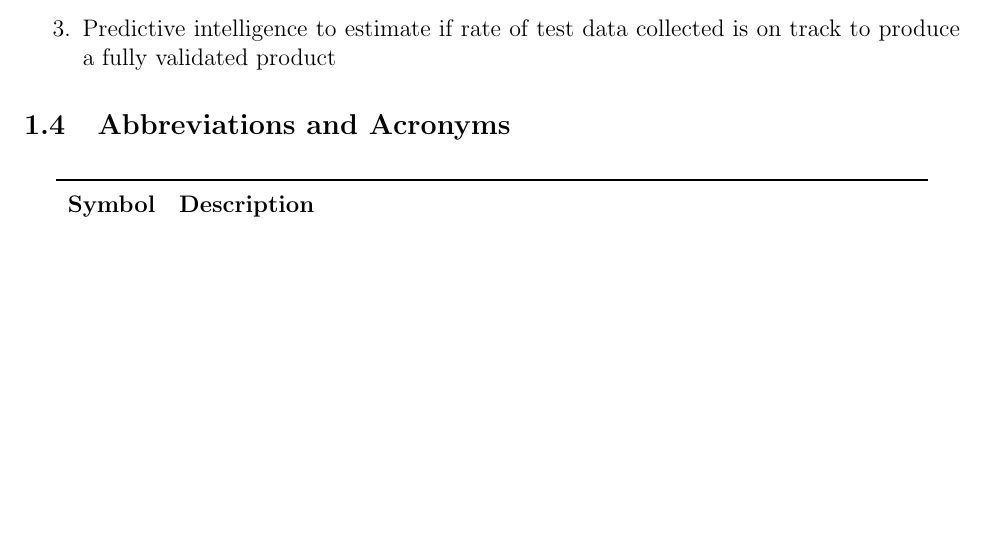
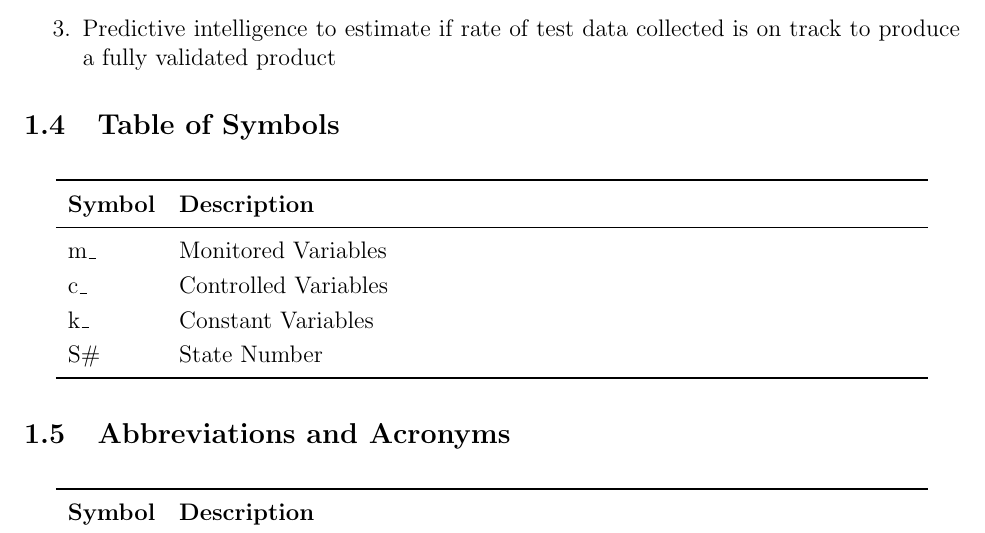
Before and after one commit to ahmed-nazir/Capstone, a LaTeX document (docs/SRS/SRS.tex): part of page 6 of 21, cut so that both start at the same text, the shorter picture padded with empty space. Compiled offline with pdfLaTeX.

Commit message:
doc: Updated SRS.tex general fixes
#5

```diff
--- a/docs/SRS/SRS.tex
+++ b/docs/SRS/SRS.tex
@@ -147,6 +147,25 @@ Project Formulate aims to provide the McMaster Formula Electric team with a well
 \item Predictive intelligence to estimate if rate of test data collected is on track to produce a fully validated product
   \end{enumerate}
 
+
+\subsection{Table of Symbols}
+
+\renewcommand{\arraystretch}{1.2}
+%\noindent \begin{tabular}{l l}
+\noindent \begin{longtable*}{l p{13cm}}
+  \toprule
+  \textbf{Symbol} & \textbf{Description}\\
+  \midrule
+  m\_ & Monitored Variables\\
+  c\_ & Controlled Variables\\
+  k\_ & Constant Variables\\
+  S\# & State Number\\
+
+
+
+  \bottomrule
+%\end{tabular}\\
+\end{longtable*}
 
 \subsection{Abbreviations and Acronyms}
 
```
Also changed, not shown: docs/SRS/SRS.pdf.
